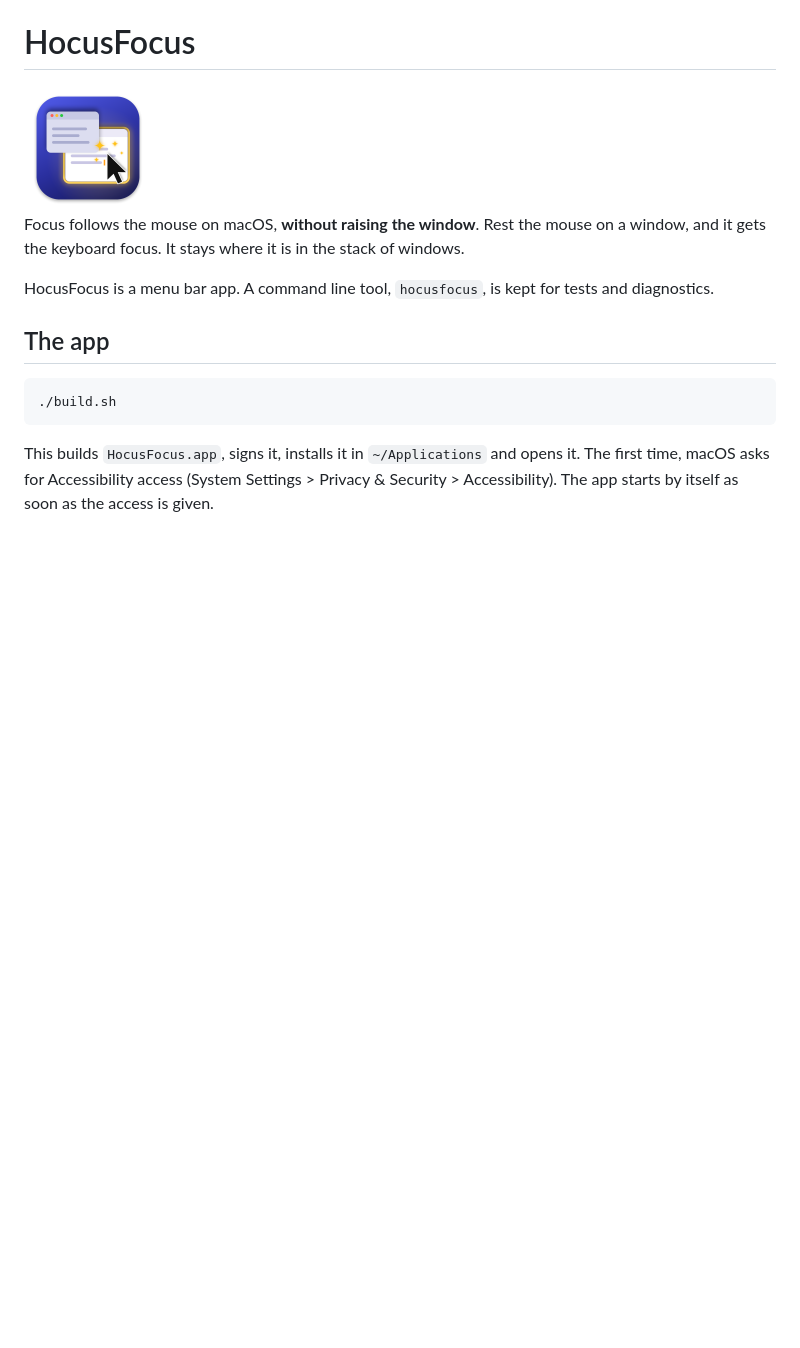
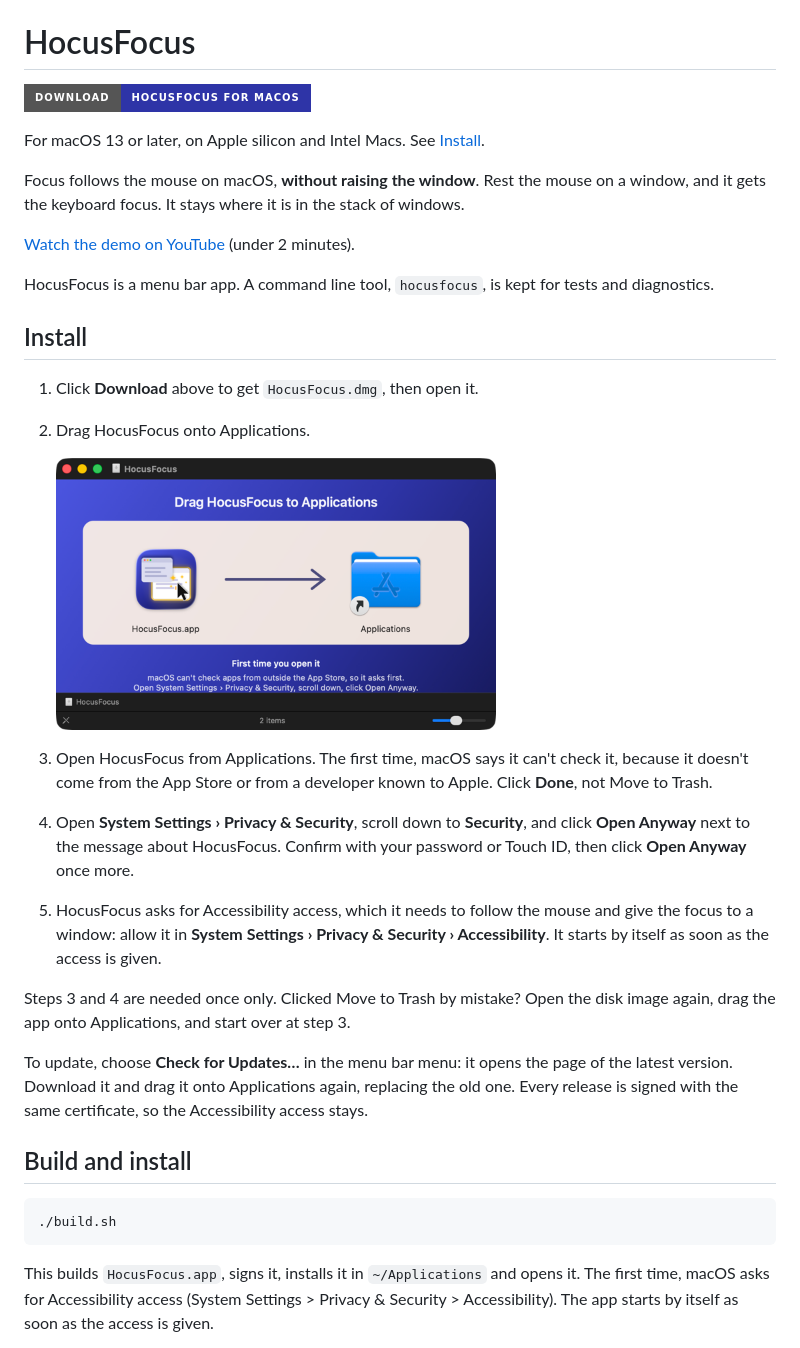
Before and after one commit to spoulin/hocus-focus, a Markdown page: README.md, the part around one of its changes. Rendered like a GitHub page; pictures changed too: Resources/install-dmg.png (added); badges without logos; blank space fills up the shorter version.

````diff
--- a/README.md
+++ b/README.md
@@ -1,14 +5,44 @@
 # HocusFocus
 
-<img src="Icon/AppIcon.png" width="128" alt="HocusFocus icon">
+[![Download HocusFocus for macOS](https://img.shields.io/badge/Download-HocusFocus%20for%20macOS-2E34A7?style=for-the-badge&logo=apple&logoColor=white)](https://github.com/spoulin/hocus-focus/releases/latest/download/HocusFocus.dmg)
+
+For macOS 13 or later, on Apple silicon and Intel Macs. See [Install](#install).
 
 Focus follows the mouse on macOS, **without raising the window**. Rest the mouse on a
 window, and it gets the keyboard focus. It stays where it is in the stack of windows.
 
+[Watch the demo on YouTube](https://youtu.be/bklzxefGLa4) (under 2 minutes).
+
 HocusFocus is a menu bar app. A command line tool, `hocusfocus`, is kept for tests and
 diagnostics.
 
-## The app
+## Install
+
+1. Click **Download** above to get `HocusFocus.dmg`, then open it.
+2. Drag HocusFocus onto Applications.
+
+   <img src="Resources/install-dmg.png" width="440" alt="The HocusFocus disk image: drag HocusFocus onto Applications">
+
+3. Open HocusFocus from Applications. The first time, macOS says it can't check it, because it
+   doesn't come from the App Store or from a developer known to Apple. Click **Done**, not
+   Move to Trash.
+
+4. Open **System Settings › Privacy & Security**, scroll down to **Security**, and click
+   **Open Anyway** next to the message about HocusFocus. Confirm with your password or Touch ID,
+   then click **Open Anyway** once more.
+
+5. HocusFocus asks for Accessibility access, which it needs to follow the mouse and give the
+   focus to a window: allow it in **System Settings › Privacy & Security › Accessibility**. It
+   starts by itself as soon as the access is given.
+
+Steps 3 and 4 are needed once only. Clicked Move to Trash by mistake? Open the disk image again,
+drag the app onto Applications, and start over at step 3.
+
+To update, choose **Check for Updates…** in the menu bar menu: it opens the page of the latest
+version. Download it and drag it onto Applications again, replacing the old one. Every release is
+signed with the same certificate, so the Accessibility access stays.
+
+## Build and install
 
 ```bash
 ./build.sh
````
Also changed, not shown: other parts of README.md (+26 -0 lines), 9 other files.
